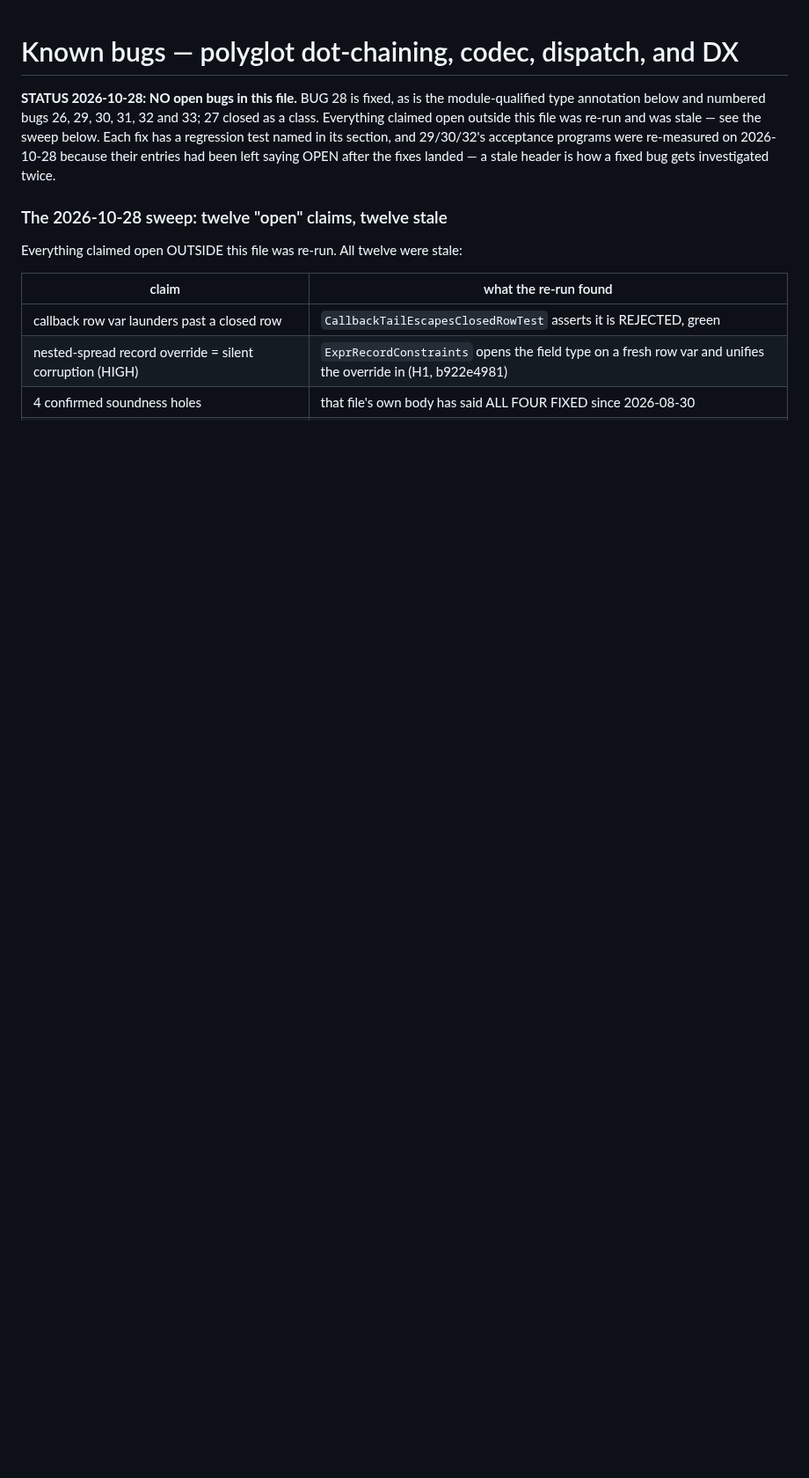
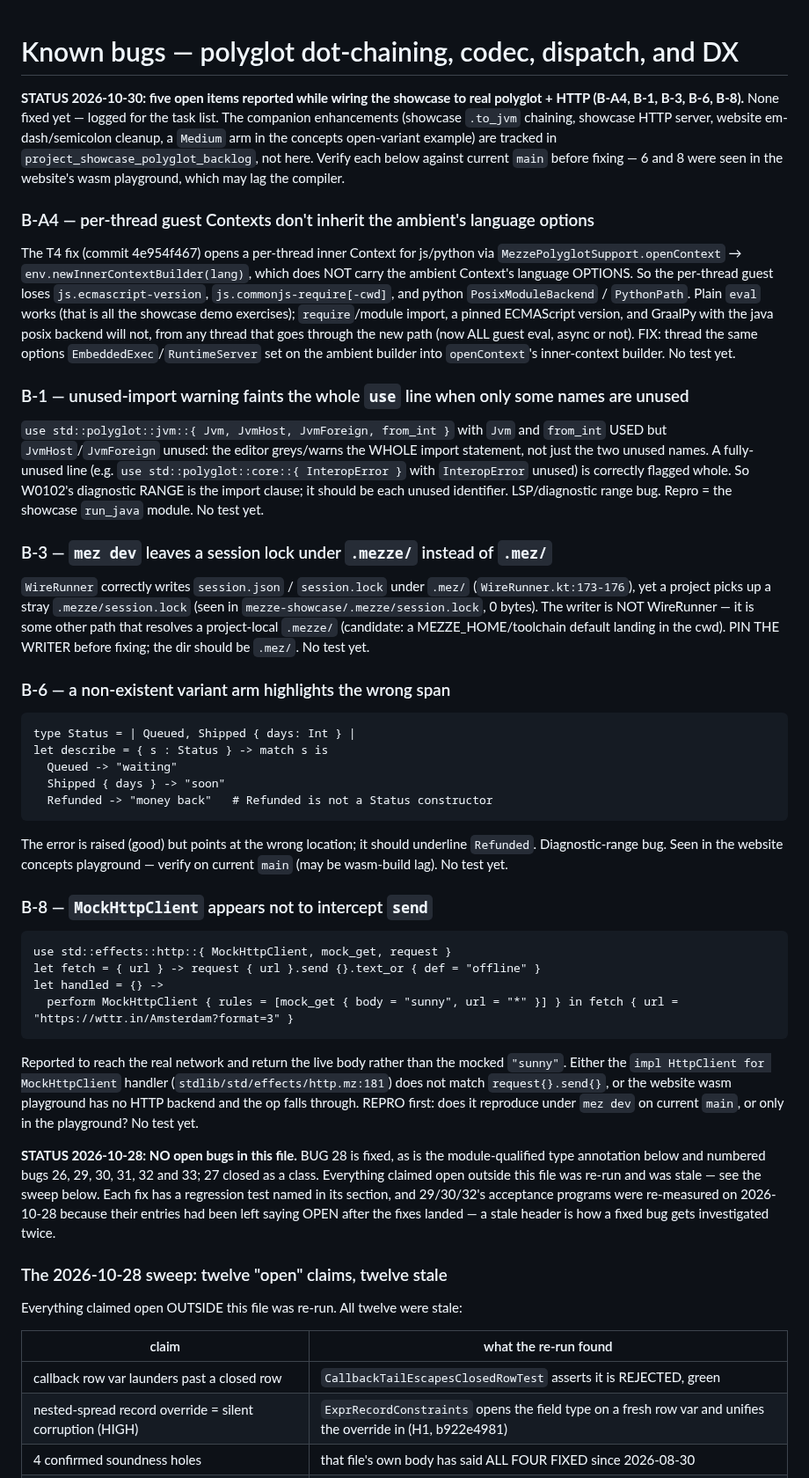
Before and after one commit to mezze-lang/mezze, a Markdown page: planned_features/known-bugs.md, the part around the change. Shown at 88% size. Rendered like a GitHub page; blank space fills up the shorter version.

Commit message:
docs(bugs): log five open items from showcase polyglot/HTTP wiring
B-A4 per-thread guest Contexts drop the ambient's language options,
B-1 unused-import warning spans the whole `use` line, B-3 `mez dev` writes
a session lock under `.mezze/` not `.mez/`, B-6 a non-existent variant arm
highlights the wrong span, B-8 MockHttpClient appears not to intercept send.
None fixed yet; 6 and 8 to be verified on main (seen in the wasm playground).

Co-Authored-By: Claude Opus 4.8 <noreply@anthropic.com>
Claude-Session: https://claude.ai/code/session_01UdXTgPjHUBJM51wEnBY6FY

````diff
--- a/planned_features/known-bugs.md
+++ b/planned_features/known-bugs.md
@@ -1,4 +1,72 @@
 # Known bugs — polyglot dot-chaining, codec, dispatch, and DX
+
+**STATUS 2026-10-30: five open items reported while wiring the showcase to real
+polyglot + HTTP (B-A4, B-1, B-3, B-6, B-8).** None fixed yet — logged for the
+task list. The companion enhancements (showcase `.to_jvm` chaining, showcase
+HTTP server, website em-dash/semicolon cleanup, a `Medium` arm in the concepts
+open-variant example) are tracked in `project_showcase_polyglot_backlog`, not
+here. Verify each below against current `main` before fixing — 6 and 8 were seen
+in the website's wasm playground, which may lag the compiler.
+
+### B-A4 — per-thread guest Contexts don't inherit the ambient's language options
+
+The T4 fix (commit 4e954f467) opens a per-thread inner Context for js/python via
+`MezzePolyglotSupport.openContext` → `env.newInnerContextBuilder(lang)`, which
+does NOT carry the ambient Context's language OPTIONS. So the per-thread guest
+loses `js.ecmascript-version`, `js.commonjs-require[-cwd]`, and python
+`PosixModuleBackend` / `PythonPath`. Plain `eval` works (that is all the showcase
+demo exercises); `require`/module import, a pinned ECMAScript version, and GraalPy
+with the java posix backend will not, from any thread that goes through the new
+path (now ALL guest eval, async or not). FIX: thread the same options
+`EmbeddedExec`/`RuntimeServer` set on the ambient builder into `openContext`'s
+inner-context builder. No test yet.
+
+### B-1 — unused-import warning faints the whole `use` line when only some names are unused
+
+`use std::polyglot::jvm::{ Jvm, JvmHost, JvmForeign, from_int }` with `Jvm` and
+`from_int` USED but `JvmHost`/`JvmForeign` unused: the editor greys/warns the
+WHOLE import statement, not just the two unused names. A fully-unused line (e.g.
+`use std::polyglot::core::{ InteropError }` with `InteropError` unused) is
+correctly flagged whole. So W0102's diagnostic RANGE is the import clause; it
+should be each unused identifier. LSP/diagnostic range bug. Repro = the
+showcase `run_java` module. No test yet.
+
+### B-3 — `mez dev` leaves a session lock under `.mezze/` instead of `.mez/`
+
+`WireRunner` correctly writes `session.json` / `session.lock` under `.mez/`
+(`WireRunner.kt:173-176`), yet a project picks up a stray `.mezze/session.lock`
+(seen in `mezze-showcase/.mezze/session.lock`, 0 bytes). The writer is NOT
+WireRunner — it is some other path that resolves a project-local `.mezze/`
+(candidate: a MEZZE_HOME/toolchain default landing in the cwd). PIN THE WRITER
+before fixing; the dir should be `.mez/`. No test yet.
+
+### B-6 — a non-existent variant arm highlights the wrong span
+
+```
+type Status = | Queued, Shipped { days: Int } |
+let describe = { s : Status } -> match s is
+  Queued -> "waiting"
+  Shipped { days } -> "soon"
+  Refunded -> "money back"   # Refunded is not a Status constructor
+```
+The error is raised (good) but points at the wrong location; it should underline
+`Refunded`. Diagnostic-range bug. Seen in the website concepts playground —
+verify on current `main` (may be wasm-build lag). No test yet.
+
+### B-8 — `MockHttpClient` appears not to intercept `send`
+
+```
+use std::effects::http::{ MockHttpClient, mock_get, request }
+let fetch = { url } -> request { url }.send {}.text_or { def = "offline" }
+let handled = {} ->
+  perform MockHttpClient { rules = [mock_get { body = "sunny", url = "*" }] } in fetch { url = "https://wttr.in/Amsterdam?format=3" }
+```
+Reported to reach the real network and return the live body rather than the
+mocked `"sunny"`. Either the `impl HttpClient for MockHttpClient` handler
+(`stdlib/std/effects/http.mz:181`) does not match `request{}.send{}`, or the
+website wasm playground has no HTTP backend and the op falls through. REPRO
+first: does it reproduce under `mez dev` on current `main`, or only in the
+playground? No test yet.
 
 **STATUS 2026-10-28: NO open bugs in this file.** BUG 28 is fixed, as is the
 module-qualified type annotation below and numbered bugs 26, 29, 30, 31, 32 and
````
